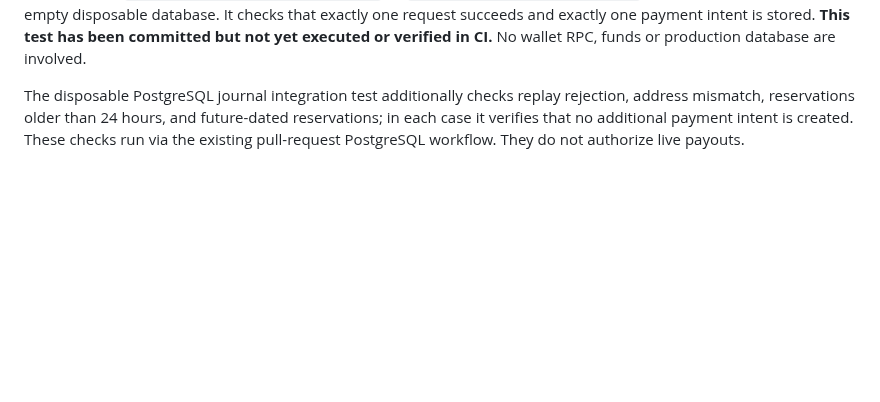
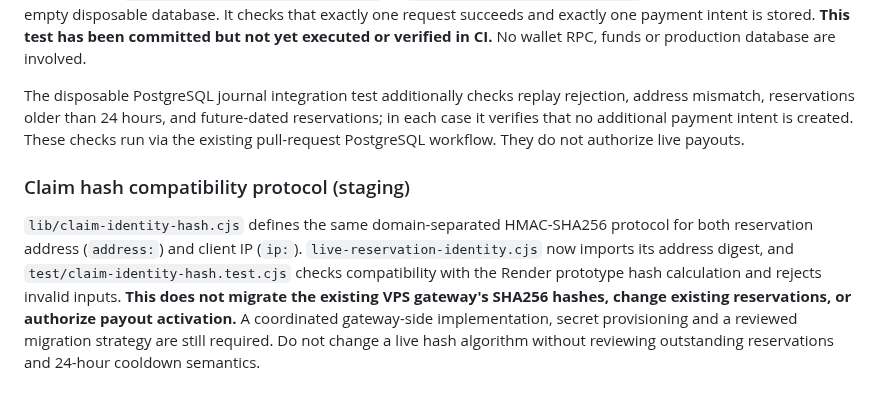
Before and after one commit to CryptoSirDev/floofy-faucet, a Markdown page: README.md, the part around the change. Rendered like a GitHub page; blank space fills up the shorter version.

Commit message:
Document staged claim hash protocol and gateway migration constraints

```diff
--- a/README.md
+++ b/README.md
@@ -268,3 +268,7 @@ The staging `claim-journal-atomic.cjs` now checks UUID structure, rejects reserv
 `test/postgres-live-claim-journal.integration.test.cjs` adds an opt-in test of two simultaneous `journalClaim` calls against a disposable PostgreSQL database. It requires `RUN_PG_INTEGRATION=1`, `PG_TEST_DATABASE=floofy_claim_test`, a configured `DATABASE_URL` and the `pg` driver. It refuses to alter pre-existing tables named `public.faucet_claim_reservations` or `public.faucet_payment_intents`; run only in a dedicated, empty disposable database. It checks that exactly one request succeeds and exactly one payment intent is stored. **This test has been committed but not yet executed or verified in CI.** No wallet RPC, funds or production database are involved.
 
 The disposable PostgreSQL journal integration test additionally checks replay rejection, address mismatch, reservations older than 24 hours, and future-dated reservations; in each case it verifies that no additional payment intent is created. These checks run via the existing pull-request PostgreSQL workflow. They do not authorize live payouts.
+
+### Claim hash compatibility protocol (staging)
+
+`lib/claim-identity-hash.cjs` defines the same domain-separated HMAC-SHA256 protocol for both reservation address (`address:`) and client IP (`ip:`). `live-reservation-identity.cjs` now imports its address digest, and `test/claim-identity-hash.test.cjs` checks compatibility with the Render prototype hash calculation and rejects invalid inputs. **This does not migrate the existing VPS gateway's SHA256 hashes, change existing reservations, or authorize payout activation.** A coordinated gateway-side implementation, secret provisioning and a reviewed migration strategy are still required. Do not change a live hash algorithm without reviewing outstanding reservations and 24-hour cooldown semantics.
```
